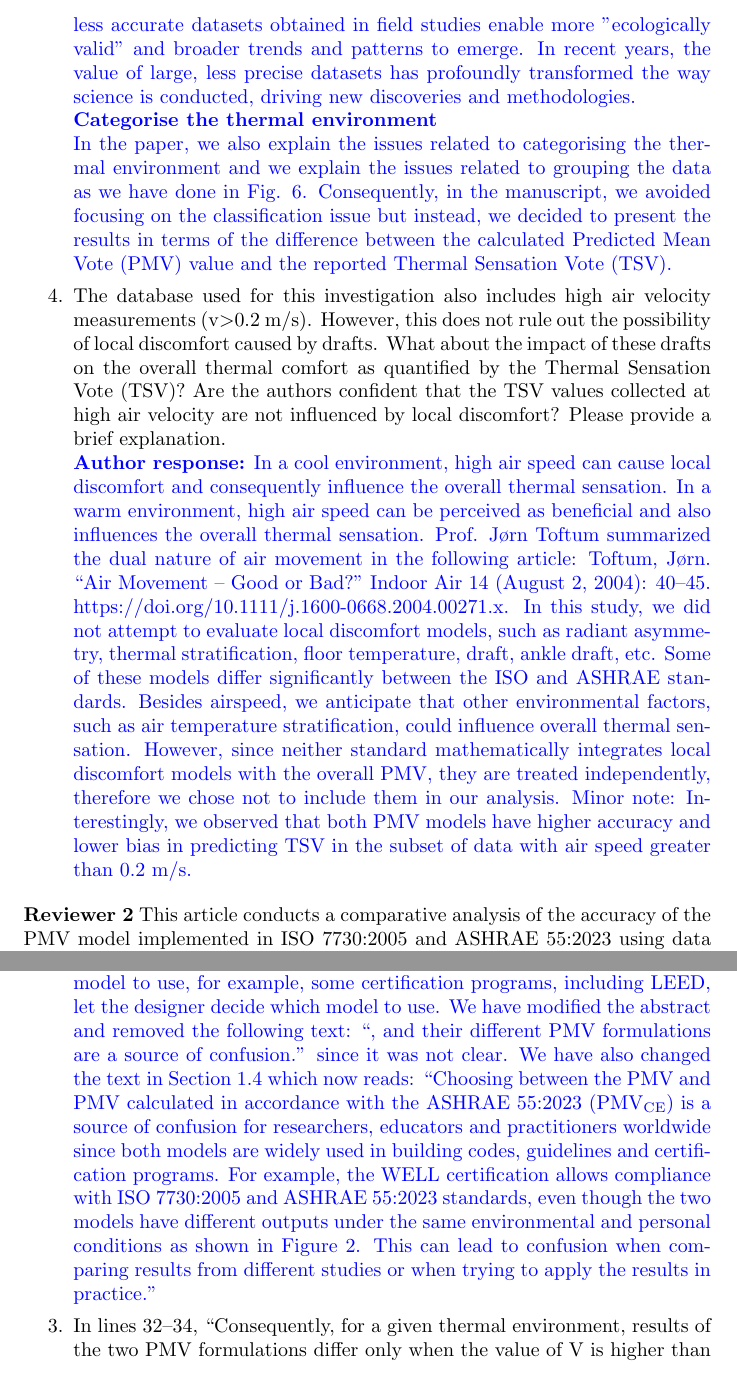
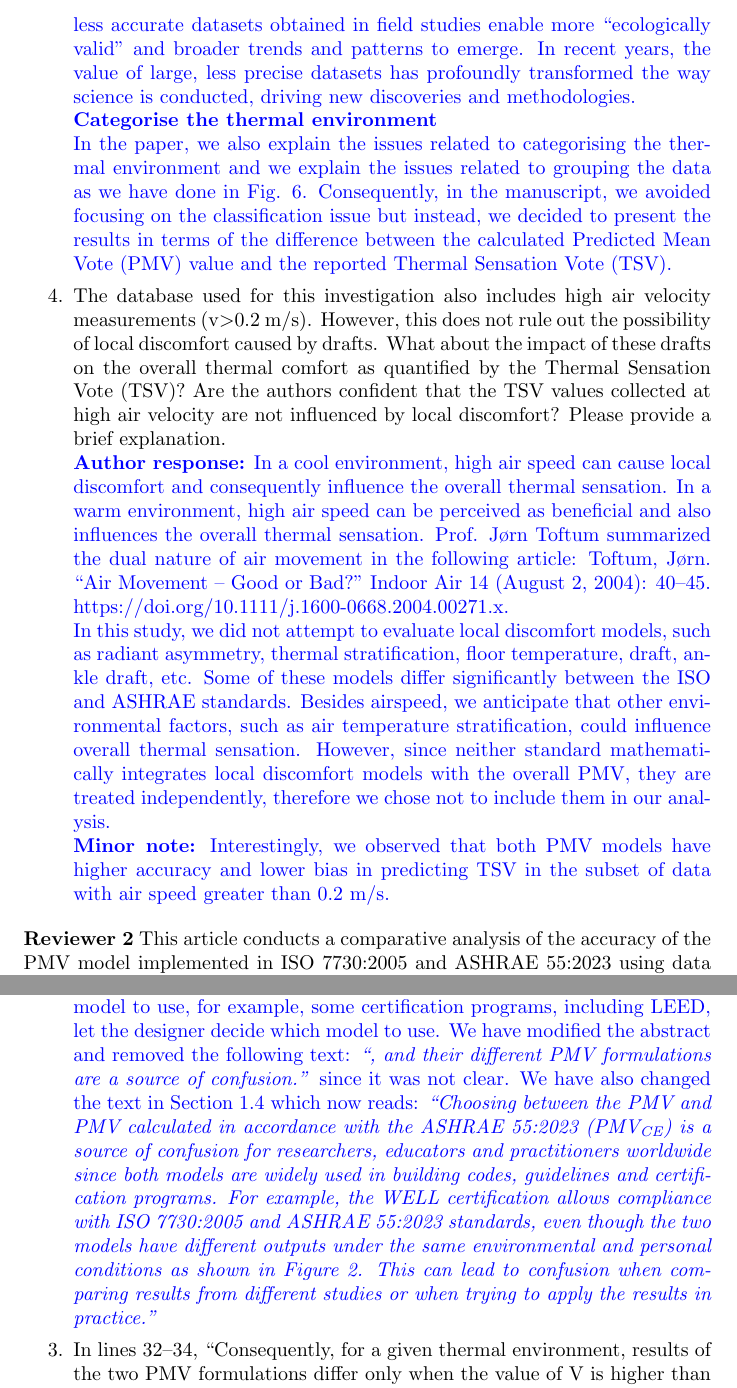
Before and after one commit to FedericoTartarini/paper-pmv-comparison, a LaTeX letter (Manuscript/src/response-letter.tex): two parts of pages 3 and 4 of 12, joined at a grey line, cut so that both start at the same text. Compiled offline with pdfLaTeX.

Commit message:
submission: second submission Building and Environment

```diff
--- a/Manuscript/src/response-letter.tex
+++ b/Manuscript/src/response-letter.tex
@@ -199,12 +199,12 @@
             Please provide a brief explanation.
 
             \response{In a cool environment, high air speed can cause local discomfort and consequently influence the overall thermal sensation.
-            In a warm environment, high air speed can be perceived as beneficial and also influences the overall thermal sensation. Prof. Jørn Toftum summarized the dual nature of air movement in the following article: Toftum, Jørn. “Air Movement – Good or Bad?” Indoor Air 14 (August 2, 2004): 40–45. https://doi.org/10.1111/j.1600-0668.2004.00271.x.
+            In a warm environment, high air speed can be perceived as beneficial and also influences the overall thermal sensation. Prof. Jørn Toftum summarized the dual nature of air movement in the following article: Toftum, Jørn. “Air Movement – Good or Bad?” Indoor Air 14 (August 2, 2004): 40–45. https://doi.org/10.1111/j.1600-0668.2004.00271.x.\\
             In this study, we did not attempt to evaluate local discomfort models, such as radiant asymmetry, thermal stratification, floor temperature, draft, ankle draft, etc.
             Some of these models differ significantly between the ISO and ASHRAE standards.
             Besides airspeed, we anticipate that other environmental factors, such as air temperature stratification, could influence overall thermal sensation.
-            However, since neither standard mathematically integrates local discomfort models with the overall PMV, they are treated independently, therefore we chose not to include them in our analysis.
-            Minor note: Interestingly, we observed that both \ac{pmv} models have higher accuracy and lower bias in predicting \ac{tsv} in the subset of data with air speed greater than 0.2 m/s.}
+            However, since neither standard mathematically integrates local discomfort models with the overall PMV, they are treated independently, therefore we chose not to include them in our analysis.\\
+            \textbf{Minor note:} Interestingly, we observed that both \ac{pmv} models have higher accuracy and lower bias in predicting \ac{tsv} in the subset of data with air speed greater than 0.2 m/s.}
         \end{enumerate}
 
         \textbf{Reviewer 2}
@@ -230,9 +230,9 @@
             This can lead to confusion when comparing results from different studies or when trying to apply the results in practice.
             Some researchers may want guidance to decide which model they should use to report their data.
             Some practitioners may have the option to select the model to use, for example, some certification programs, including LEED, let the designer decide which model to use.
-            We have modified the abstract and removed the following text: ``, and their different PMV formulations are a source of confusion.'' since it was not clear.
-            We have also changed the text in Section 1.4 which now reads: ``Choosing between the \ac{pmv} and \ac{pmv-ce} is a source of confusion for researchers, educators and practitioners worldwide since both models are widely used in building codes, guidelines and certification programs.
-            For example, the WELL certification allows compliance with \gls{7730} and \gls{55} standards, even though the two models have different outputs under the same environmental and personal conditions as shown in Figure~2. This can lead to confusion when comparing results from different studies or when trying to apply the results in practice.''
+            We have modified the abstract and removed the following text: \textit{``, and their different PMV formulations are a source of confusion.''} since it was not clear.
+            We have also changed the text in Section 1.4 which now reads: \textit{``Choosing between the \ac{pmv} and \ac{pmv-ce} is a source of confusion for researchers, educators and practitioners worldwide since both models are widely used in building codes, guidelines and certification programs.
+            For example, the WELL certification allows compliance with \gls{7730} and \gls{55} standards, even though the two models have different outputs under the same environmental and personal conditions as shown in Figure~2. This can lead to confusion when comparing results from different studies or when trying to apply the results in practice.''}
             }
 
             \item In lines 32--34, ``Consequently, for a given thermal environment, results of the two PMV formulations differ only when the value of V is higher than 0.1m/s.
```
Also changed, not shown: Manuscript/src/response-letter.tex (21 more changed lines).
